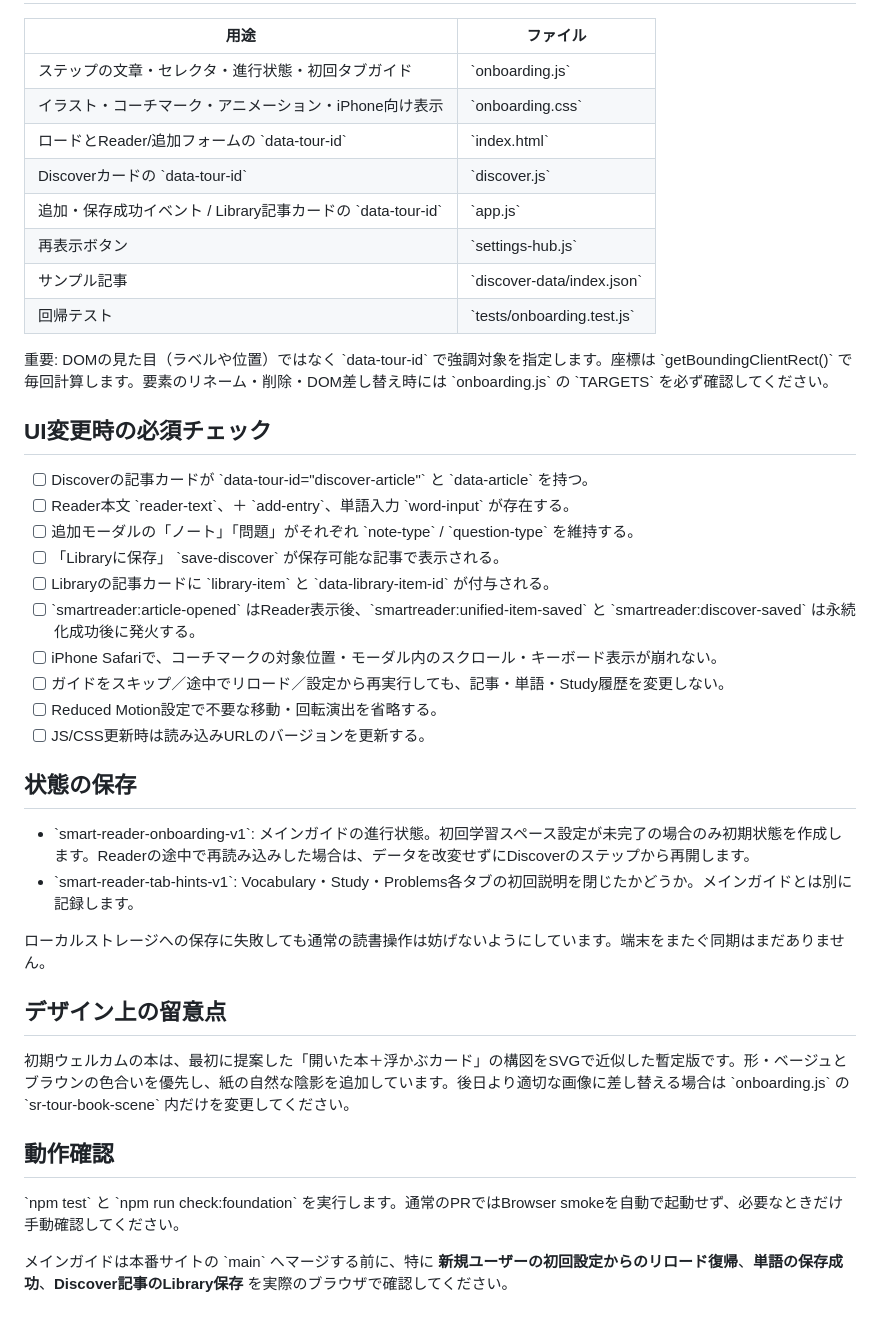
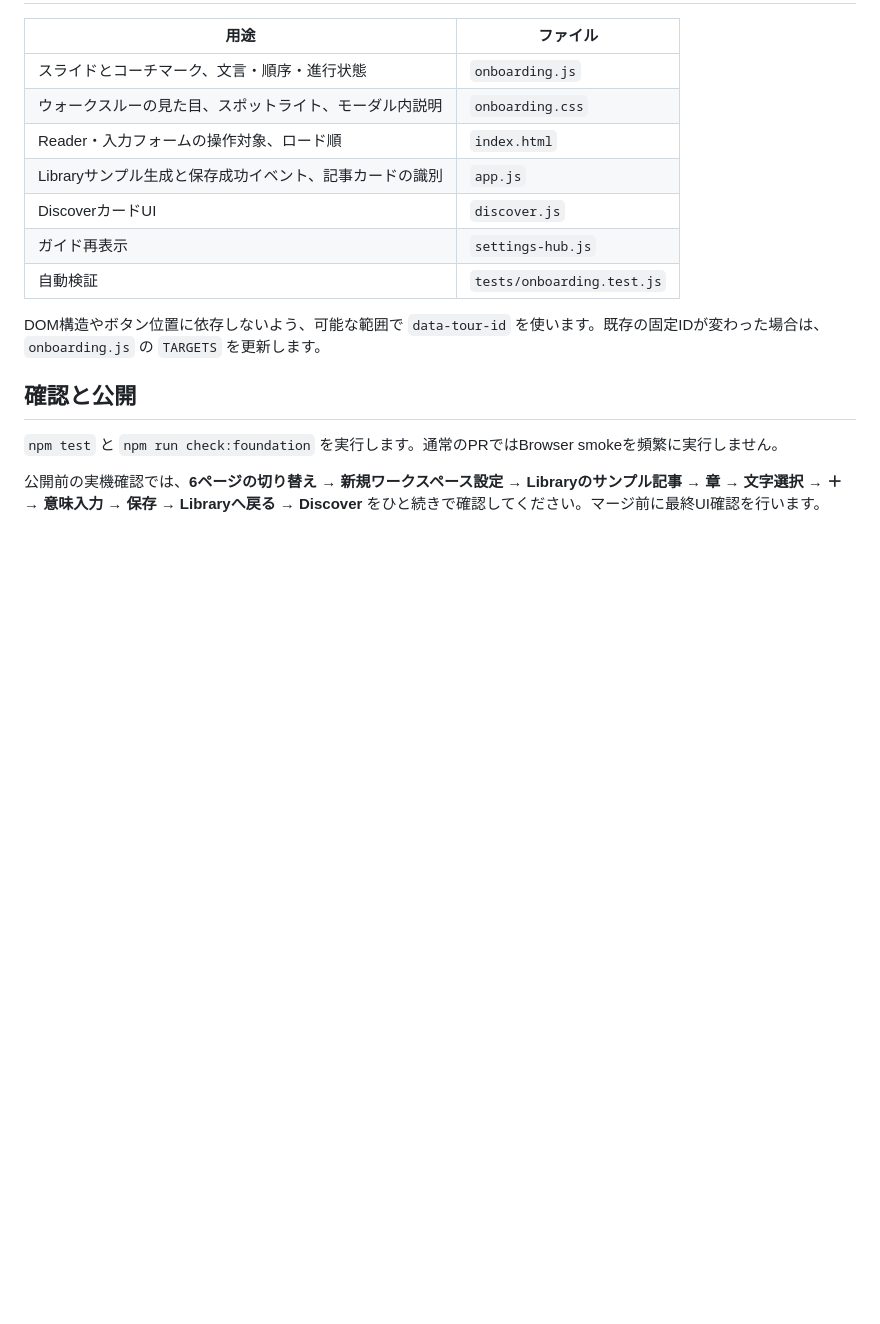
Before and after one commit to rai7776/test-mulch, a Markdown page: ONBOARDING_MAINTENANCE.md, the part around one of its changes. Drawn GitHub-style; blank space fills up the shorter version.

Commit message:
docs(onboarding): update maintenance contract for six-page Library-first tutorial

```diff
--- a/ONBOARDING_MAINTENANCE.md
+++ b/ONBOARDING_MAINTENANCE.md
@@ -19,43 +60,18 @@
 
 | 用途 | ファイル |
 | --- | --- |
-| ステップの文章・セレクタ・進行状態・初回タブガイド | \`onboarding.js\` |
-| イラスト・コーチマーク・アニメーション・iPhone向け表示 | \`onboarding.css\` |
-| ロードとReader/追加フォームの \`data-tour-id\` | \`index.html\` |
-| Discoverカードの \`data-tour-id\` | \`discover.js\` |
-| 追加・保存成功イベント / Library記事カードの \`data-tour-id\` | \`app.js\` |
-| 再表示ボタン | \`settings-hub.js\` |
-| サンプル記事 | \`discover-data/index.json\` |
-| 回帰テスト | \`tests/onboarding.test.js\` |
+| スライドとコーチマーク、文言・順序・進行状態 | `onboarding.js` |
+| ウォークスルーの見た目、スポットライト、モーダル内説明 | `onboarding.css` |
+| Reader・入力フォームの操作対象、ロード順 | `index.html` |
+| Libraryサンプル生成と保存成功イベント、記事カードの識別 | `app.js` |
+| DiscoverカードUI | `discover.js` |
+| ガイド再表示 | `settings-hub.js` |
+| 自動検証 | `tests/onboarding.test.js` |
 
-重要: DOMの見た目（ラベルや位置）ではなく \`data-tour-id\` で強調対象を指定します。座標は \`getBoundingClientRect()\` で毎回計算します。要素のリネーム・削除・DOM差し替え時には \`onboarding.js\` の \`TARGETS\` を必ず確認してください。
+DOM構造やボタン位置に依存しないよう、可能な範囲で `data-tour-id` を使います。既存の固定IDが変わった場合は、`onboarding.js` の `TARGETS` を更新します。
 
-## UI変更時の必須チェック
+## 確認と公開
 
-- [ ] Discoverの記事カードが \`data-tour-id="discover-article"\` と \`data-article\` を持つ。
-- [ ] Reader本文 \`reader-text\`、＋ \`add-entry\`、単語入力 \`word-input\` が存在する。
-- [ ] 追加モーダルの「ノート」「問題」がそれぞれ \`note-type\` / \`question-type\` を維持する。
-- [ ] 「Libraryに保存」 \`save-discover\` が保存可能な記事で表示される。
-- [ ] Libraryの記事カードに \`library-item\` と \`data-library-item-id\` が付与される。
-- [ ] \`smartreader:article-opened\` はReader表示後、\`smartreader:unified-item-saved\` と \`smartreader:discover-saved\` は永続化成功後に発火する。
-- [ ] iPhone Safariで、コーチマークの対象位置・モーダル内のスクロール・キーボード表示が崩れない。
-- [ ] ガイドをスキップ／途中でリロード／設定から再実行しても、記事・単語・Study履歴を変更しない。
-- [ ] Reduced Motion設定で不要な移動・回転演出を省略する。
-- [ ] JS/CSS更新時は読み込みURLのバージョンを更新する。
+`npm test` と `npm run check:foundation` を実行します。通常のPRではBrowser smokeを頻繁に実行しません。
 
-## 状態の保存
-
-- \`smart-reader-onboarding-v1\`: メインガイドの進行状態。初回学習スペース設定が未完了の場合のみ初期状態を作成します。Readerの途中で再読み込みした場合は、データを改変せずにDiscoverのステップから再開します。
-- \`smart-reader-tab-hints-v1\`: Vocabulary・Study・Problems各タブの初回説明を閉じたかどうか。メインガイドとは別に記録します。
-
-ローカルストレージへの保存に失敗しても通常の読書操作は妨げないようにしています。端末をまたぐ同期はまだありません。
-
-## デザイン上の留意点
-
-初期ウェルカムの本は、最初に提案した「開いた本＋浮かぶカード」の構図をSVGで近似した暫定版です。形・ベージュとブラウンの色合いを優先し、紙の自然な陰影を追加しています。後日より適切な画像に差し替える場合は \`onboarding.js\` の \`sr-tour-book-scene\` 内だけを変更してください。
-
-## 動作確認
-
-\`npm test\` と \`npm run check:foundation\` を実行します。通常のPRではBrowser smokeを自動で起動せず、必要なときだけ手動確認してください。
-
-メインガイドは本番サイトの \`main\` へマージする前に、特に **新規ユーザーの初回設定からのリロード復帰**、**単語の保存成功**、**Discover記事のLibrary保存** を実際のブラウザで確認してください。
+公開前の実機確認では、**6ページの切り替え → 新規ワークスペース設定 → Libraryのサンプル記事 → 章 → 文字選択 → ＋ → 意味入力 → 保存 → Libraryへ戻る → Discover** をひと続きで確認してください。マージ前に最終UI確認を行います。
```
Also changed, not shown: other parts of ONBOARDING_MAINTENANCE.md (+53 -12 lines).
